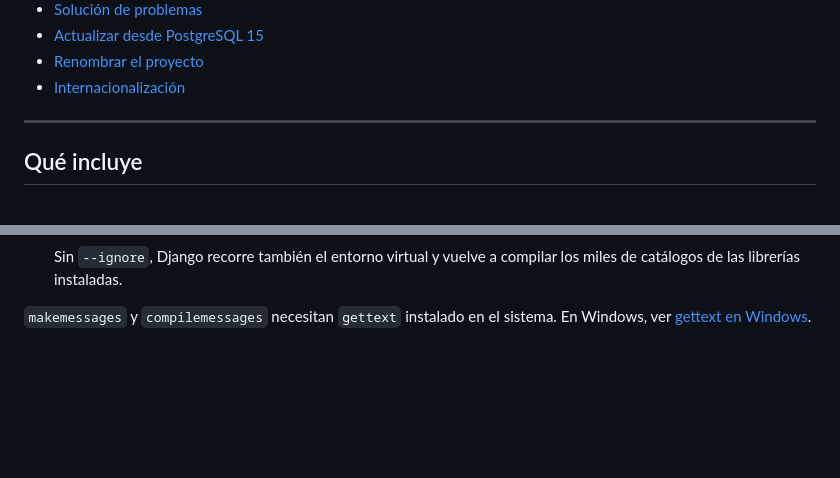
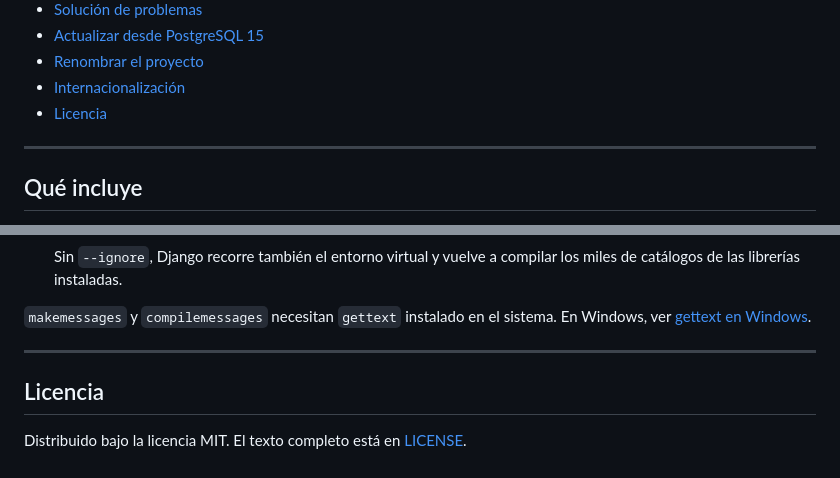
Before and after one commit to VictorDiazJauregui/django-saas-base, a Markdown page: README.md, 2 parts joined by grey strips. Drawn GitHub-style; blank space fills up the shorter version.

Commit message:
DOC: mention license in readme

```diff
--- a/README.md
+++ b/README.md
@@ -19,6 +19,7 @@ Funciona en **Linux**, **WSL** y **Windows** (PowerShell y cmd).
 - [Actualizar desde PostgreSQL 15](#actualizar-desde-postgresql-15)
 - [Renombrar el proyecto](#renombrar-el-proyecto)
 - [Internacionalización](#internacionalización)
+- [Licencia](#licencia)
 
 ---
 
@@ -517,3 +518,9 @@ El proyecto está preparado para inglés y español.
    Sin `--ignore`, Django recorre también el entorno virtual y vuelve a compilar los miles de catálogos de las librerías instaladas.
 
 `makemessages` y `compilemessages` necesitan `gettext` instalado en el sistema. En Windows, ver [gettext en Windows](https://docs.djangoproject.com/es/5.2/topics/i18n/translation/#gettext-on-windows).
+
+---
+
+## Licencia
+
+Distribuido bajo la licencia MIT. El texto completo está en [LICENSE](LICENSE).
```
